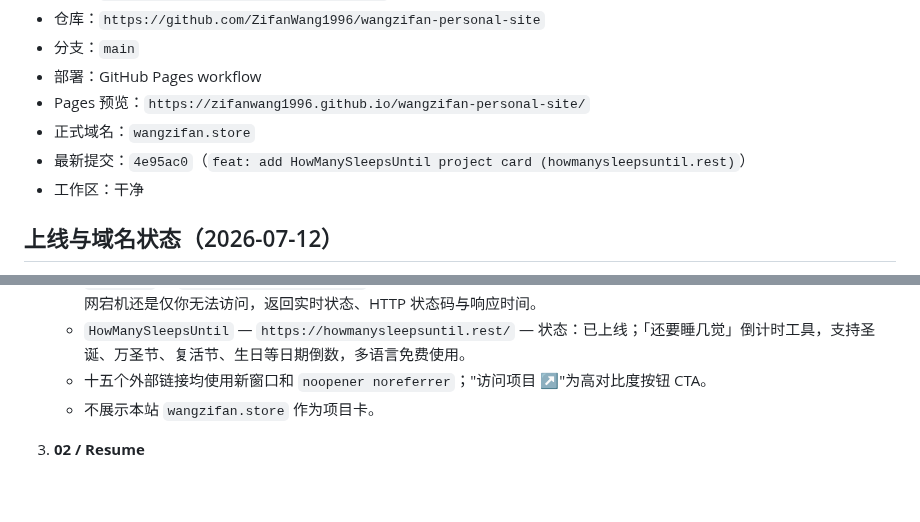
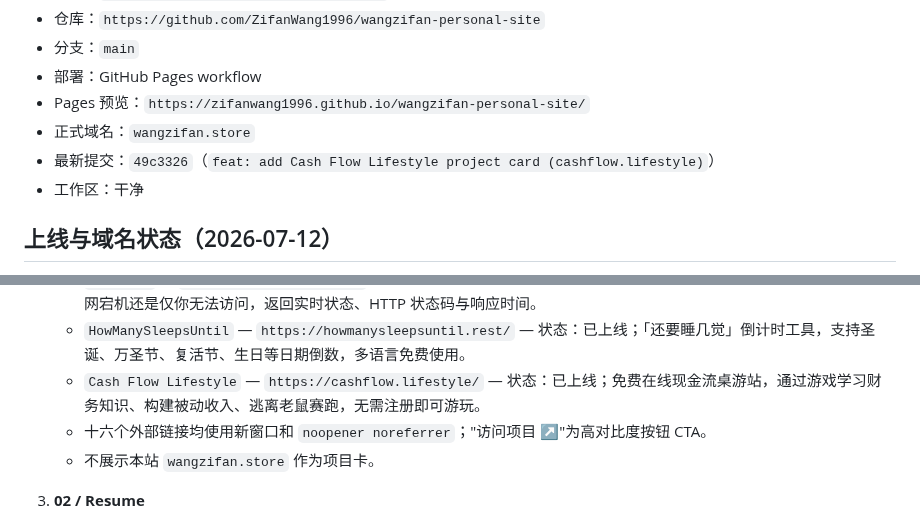
Before and after one commit to ZifanWang1996/wangzifan-personal-site, a Markdown page: project-control.md, 2 parts joined by grey strips. GitHub-like rendering; blank space fills up the shorter version.

Commit message:
docs: update control board for Cash Flow Lifestyle release

```diff
--- a/project-control.md
+++ b/project-control.md
@@ -10,7 +10,7 @@
 - 部署：GitHub Pages workflow
 - Pages 预览：`https://zifanwang1996.github.io/wangzifan-personal-site/`
 - 正式域名：`wangzifan.store`
-- 最新提交：`4e95ac0`（`feat: add HowManySleepsUntil project card (howmanysleepsuntil.rest)`）
+- 最新提交：`49c3326`（`feat: add Cash Flow Lifestyle project card (cashflow.lifestyle)`）
 - 工作区：干净
 
 ## 上线与域名状态（2026-07-12）
@@ -44,7 +44,8 @@
    - `CopyPlaintext` — `https://copyplaintext.com/` — 状态：已上线；去除格式的免费在线纯文本粘贴工具，并收录各应用与操作系统的纯文本粘贴指南，无需注册、浏览器直接运行。
    - `IsItDown` — `https://isitdown.click/` — 状态：已上线；免费网站宕机检测工具，输入任意网址即可查看该网站是全网宕机还是仅你无法访问，返回实时状态、HTTP 状态码与响应时间。
    - `HowManySleepsUntil` — `https://howmanysleepsuntil.rest/` — 状态：已上线；「还要睡几觉」倒计时工具，支持圣诞、万圣节、复活节、生日等日期倒数，多语言免费使用。
-   - 十五个外部链接均使用新窗口和 `noopener noreferrer`；"访问项目 ↗"为高对比度按钮 CTA。
+   - `Cash Flow Lifestyle` — `https://cashflow.lifestyle/` — 状态：已上线；免费在线现金流桌游站，通过游戏学习财务知识、构建被动收入、逃离老鼠赛跑，无需注册即可游玩。
+   - 十六个外部链接均使用新窗口和 `noopener noreferrer`；"访问项目 ↗"为高对比度按钮 CTA。
    - 不展示本站 `wangzifan.store` 作为项目卡。
 
 3. **02 / Resume**
```
